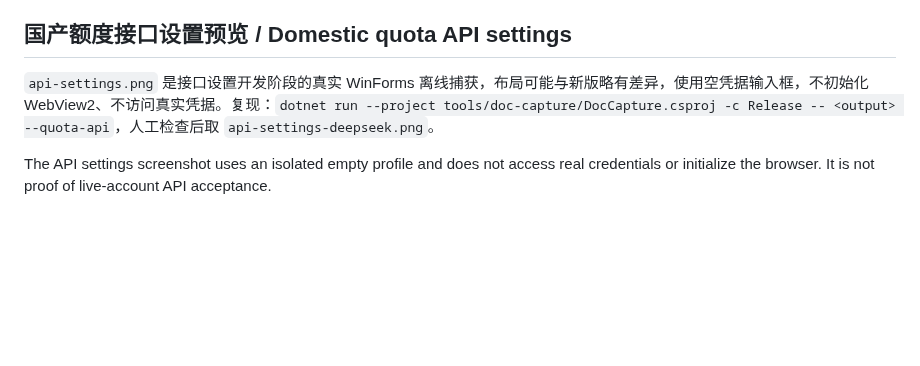
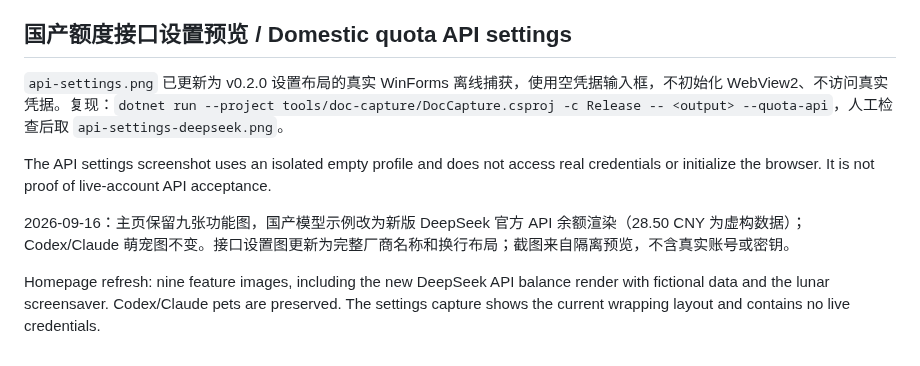
Before and after one commit to yaoyouzhong/AI-bot, a Markdown page: docs/SCREENSHOTS.md, the part around the change. Rendered like a GitHub page; blank space fills up the shorter version.

```diff
--- a/docs/SCREENSHOTS.md
+++ b/docs/SCREENSHOTS.md
@@ -70,6 +70,10 @@ The screensaver image reflects the lunar implementation included in v0.2.0 with
 
 ## 国产额度接口设置预览 / Domestic quota API settings
 
-`api-settings.png` 是接口设置开发阶段的真实 WinForms 离线捕获，布局可能与新版略有差异，使用空凭据输入框，不初始化 WebView2、不访问真实凭据。复现：`dotnet run --project tools/doc-capture/DocCapture.csproj -c Release -- <output> --quota-api`，人工检查后取 `api-settings-deepseek.png`。
+`api-settings.png` 已更新为 v0.2.0 设置布局的真实 WinForms 离线捕获，使用空凭据输入框，不初始化 WebView2、不访问真实凭据。复现：`dotnet run --project tools/doc-capture/DocCapture.csproj -c Release -- <output> --quota-api`，人工检查后取 `api-settings-deepseek.png`。
 
 The API settings screenshot uses an isolated empty profile and does not access real credentials or initialize the browser. It is not proof of live-account API acceptance.
+
+2026-09-16：主页保留九张功能图，国产模型示例改为新版 DeepSeek 官方 API 余额渲染（28.50 CNY 为虚构数据）；Codex/Claude 萌宠图不变。接口设置图更新为完整厂商名称和换行布局；截图来自隔离预览，不含真实账号或密钥。
+
+Homepage refresh: nine feature images, including the new DeepSeek API balance render with fictional data and the lunar screensaver. Codex/Claude pets are preserved. The settings capture shows the current wrapping layout and contains no live credentials.
```
Also changed, not shown: README.en.md (+5 -5 lines), README.md (+6 -6 lines), docs/assets/screens/api-settings.png, docs/assets/screens/domestic_deepseek.png, 1 other file.
